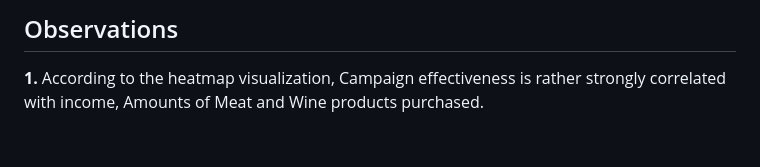
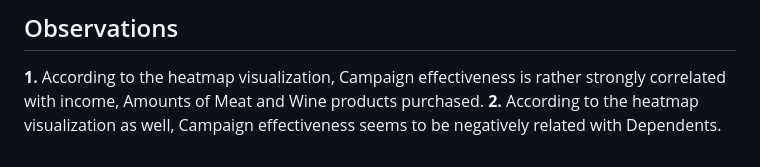
Before and after one commit to Ryan-afk-07/EDA.ML_Stat_Models, a Markdown page: EDA/Marketing_analytics - ifood/README.md, the part around one of its changes. Drawn GitHub-style.

```diff
--- a/EDA/Marketing_analytics - ifood/README.md
+++ b/EDA/Marketing_analytics - ifood/README.md
@@ -128,5 +130,6 @@
   <h2>Observations </h2>
   <p>
     <strong>1. </strong> According to the heatmap visualization, Campaign effectiveness is rather strongly correlated with income, Amounts of Meat and Wine products purchased.
+    <strong>2. </strong> According to the heatmap visualization as well, Campaign effectiveness seems to be negatively related with Dependents.
   </p>
 </div>
```
Also changed, not shown: other parts of EDA/Marketing_analytics - ifood/README.md (+4 -2 lines).
